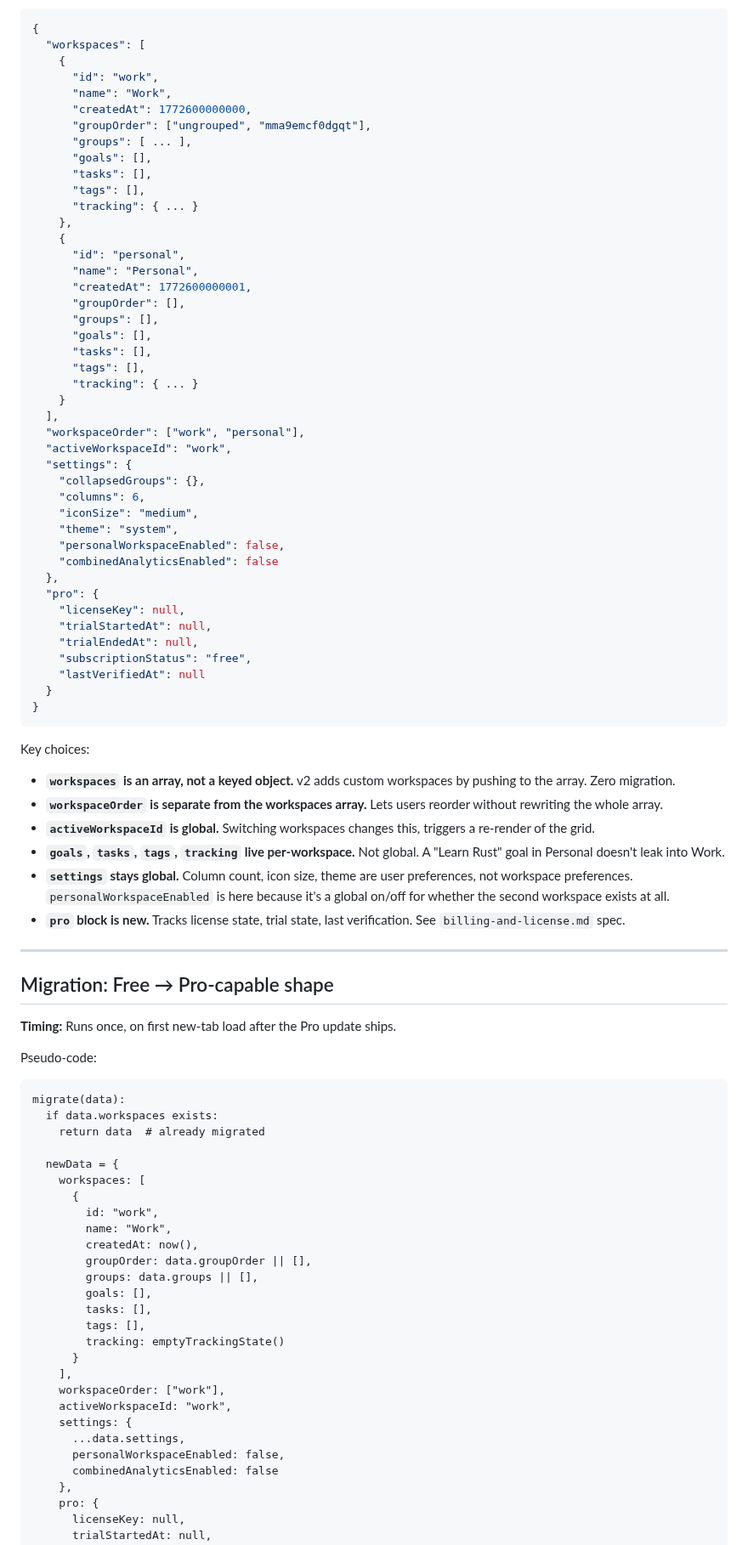
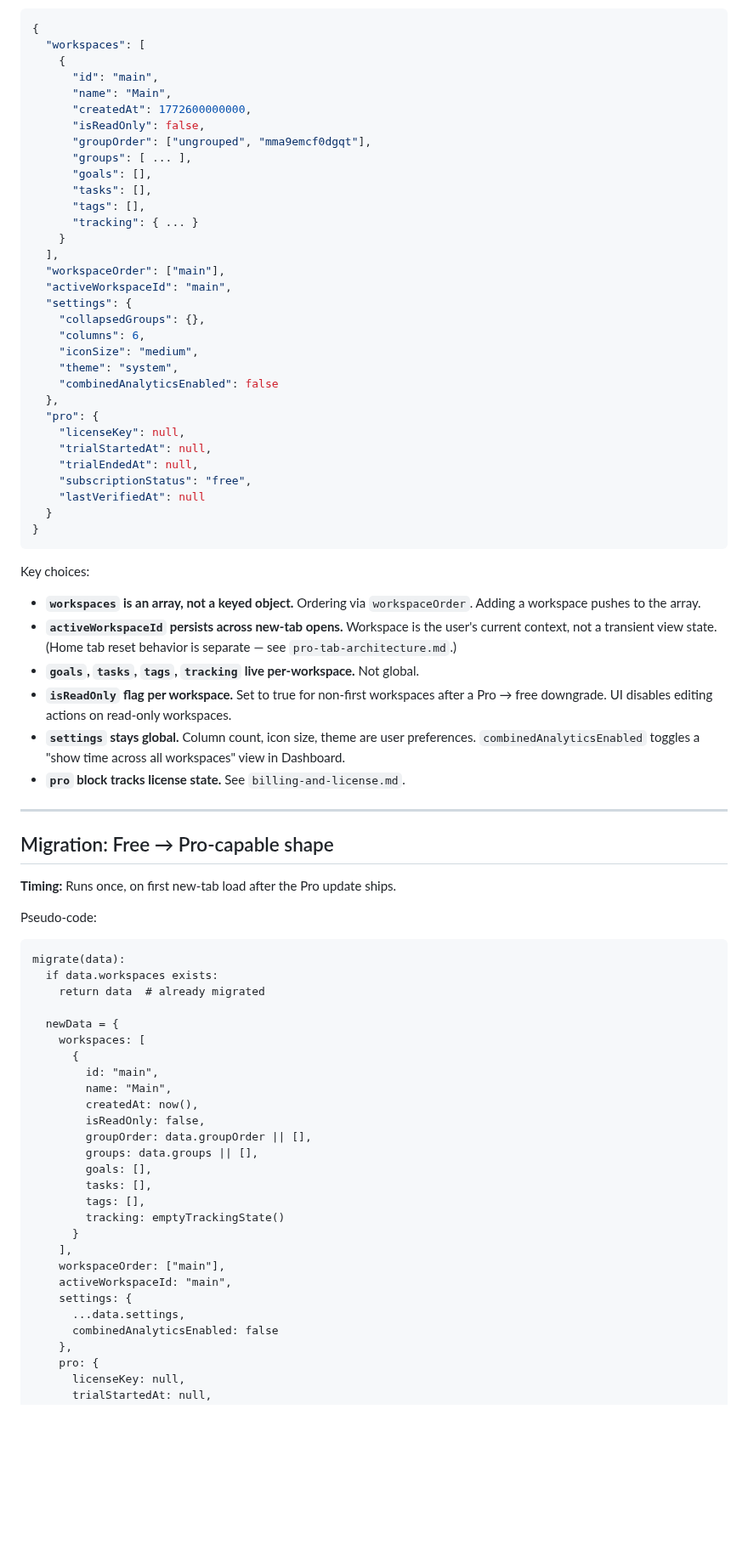
Before and after one commit to samson-cyber/launchpad, a Markdown page: docs/SPECS/workspaces-data-model.md, the part around one of its changes. Shown at 85% size. Drawn GitHub-style; blank space fills up the shorter version.

```diff
--- a/docs/SPECS/workspaces-data-model.md
+++ b/docs/SPECS/workspaces-data-model.md
@@ -44,36 +38,25 @@ New shape (Pro-capable):
 {
   "workspaces": [
     {
-      "id": "work",
-      "name": "Work",
+      "id": "main",
+      "name": "Main",
       "createdAt": 1772600000000,
+      "isReadOnly": false,
       "groupOrder": ["ungrouped", "mma9emcf0dgqt"],
       "groups": [ ... ],
       "goals": [],
       "tasks": [],
       "tags": [],
       "tracking": { ... }
-    },
-    {
-      "id": "personal",
-      "name": "Personal",
-      "createdAt": 1772600000001,
-      "groupOrder": [],
-      "groups": [],
-      "goals": [],
-      "tasks": [],
-      "tags": [],
-      "tracking": { ... }
     }
   ],
-  "workspaceOrder": ["work", "personal"],
-  "activeWorkspaceId": "work",
+  "workspaceOrder": ["main"],
+  "activeWorkspaceId": "main",
   "settings": {
     "collapsedGroups": {},
     "columns": 6,
     "iconSize": "medium",
     "theme": "system",
-    "personalWorkspaceEnabled": false,
     "combinedAnalyticsEnabled": false
   },
   "pro": {
@@ -88,20 +71,12 @@ New shape (Pro-capable):
 
 Key choices:
 
-- **`workspaces` is an array, not a keyed object.** v2 adds custom
-  workspaces by pushing to the array. Zero migration.
-- **`workspaceOrder` is separate from the workspaces array.** Lets users
-  reorder without rewriting the whole array.
-- **`activeWorkspaceId` is global.** Switching workspaces changes this,
-  triggers a re-render of the grid.
+- **`workspaces` is an array, not a keyed object.** Ordering via `workspaceOrder`. Adding a workspace pushes to the array.
+- **`activeWorkspaceId` persists across new-tab opens.** Workspace is the user's current context, not a transient view state. (Home tab reset behavior is separate — see `pro-tab-architecture.md`.)
 - **`goals`, `tasks`, `tags`, `tracking` live per-workspace.** Not global.
-  A "Learn Rust" goal in Personal doesn't leak into Work.
-- **`settings` stays global.** Column count, icon size, theme are user
-  preferences, not workspace preferences. `personalWorkspaceEnabled` is
-  here because it's a global on/off for whether the second workspace
-  exists at all.
-- **`pro` block is new.** Tracks license state, trial state, last
-  verification. See `billing-and-license.md` spec.
+- **`isReadOnly` flag per workspace.** Set to true for non-first workspaces after a Pro → free downgrade. UI disables editing actions on read-only workspaces.
+- **`settings` stays global.** Column count, icon size, theme are user preferences. `combinedAnalyticsEnabled` toggles a "show time across all workspaces" view in Dashboard.
+- **`pro` block tracks license state.** See `billing-and-license.md`.
 
 ---
 
@@ -119,9 +94,10 @@ migrate(data):
   newData = {
     workspaces: [
       {
-        id: "work",
-        name: "Work",
+        id: "main",
+        name: "Main",
         createdAt: now(),
+        isReadOnly: false,
         groupOrder: data.groupOrder || [],
         groups: data.groups || [],
         goals: [],
@@ -130,11 +106,10 @@ migrate(data):
         tracking: emptyTrackingState()
       }
     ],
-    workspaceOrder: ["work"],
-    activeWorkspaceId: "work",
+    workspaceOrder: ["main"],
+    activeWorkspaceId: "main",
     settings: {
       ...data.settings,
-      personalWorkspaceEnabled: false,
       combinedAnalyticsEnabled: false
     },
     pro: {
```
Also changed, not shown: other parts of docs/SPECS/workspaces-data-model.md (+48 -78 lines).
